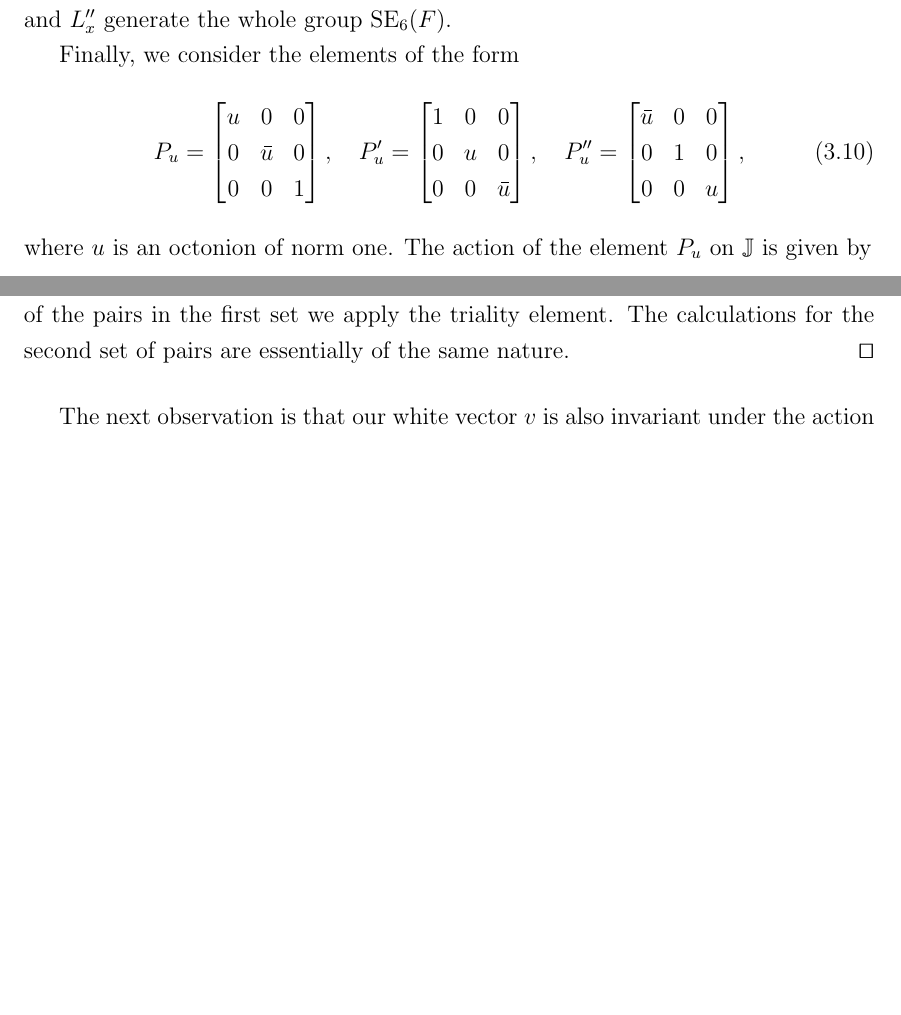
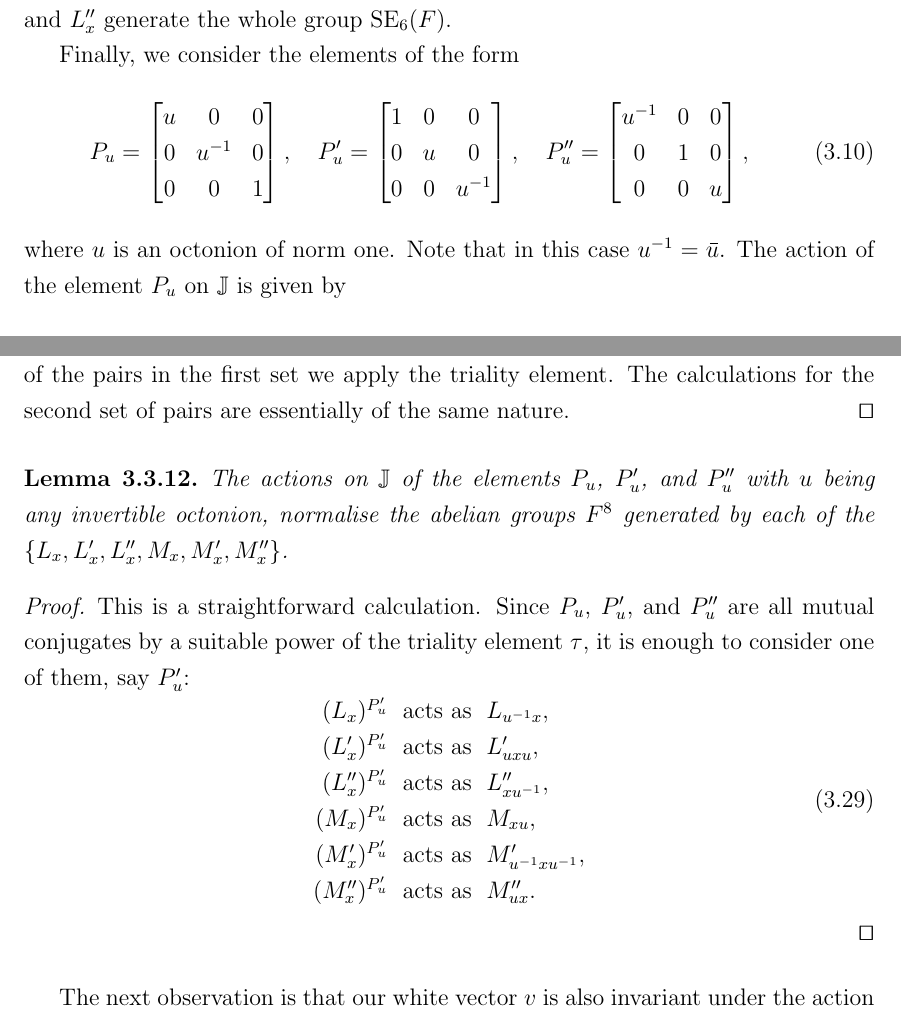
Before and after one commit to ystepanoff/PhD, a LaTeX thesis (thesis.tex, which reads Chapter2/chapter2.tex): two parts of pages 31 and 44 of 103, joined at a grey line, cut so that both start at the same text, the shorter picture padded with empty space. Compiled offline with pdfLaTeX; a LaTeX package or settings file that is missing is left out.

Commit message:
[2020-05-07] Chapter 3 update

```diff
--- a/Chapter2/chapter2.tex
+++ b/Chapter2/chapter2.tex
@@ -207,21 +207,21 @@ Finally, we consider the elements of the form
 \begin{equation}
 	P_u = \begin{bmatrix}
 		u & 0 & 0 \\
-		0 & \ovu & 0 \\
+		0 & u^{-1} & 0 \\
 		0 & 0 & 1
 	\end{bmatrix},\quad
 	P_u' = \begin{bmatrix}
 		1 & 0 & 0 \\
 		0 & u & 0 \\
-		0 & 0 & \ovu
+		0 & 0 & u^{-1}
 	\end{bmatrix},\quad
 	P_u'' = \begin{bmatrix}
-		\ovu & 0 & 0 \\
+		u^{-1} & 0 & 0 \\
 		0 & 1 & 0 \\
 		0 & 0 & u
 	\end{bmatrix},
 \end{equation}
-where $u$ is an octonion of norm one. The action of the element $P_u$ on $\J$ is given by
+where $u$ is an octonion of norm one. Note that in this case $u^{-1} = \ovu$. The action of the element $P_u$ on $\J$ is given by
 \begin{equation}
     \begin{array}{r@{\;}c@{\;}l}
 	P_u: (a,b,c\mid A, B, C) & \mapsto & (a,b,c\mid uA, Bu, \ovu  C \ovu ).
@@ -886,6 +886,27 @@ where $x,y \in \O$.
     of the same nature.
 \end{proof}
 
+\begin{lemma}
+	\label{lemma:1_pu_normalise_f8}
+	The actions on $\J$ of the elements $P_u$, $P_u'$, and $P_u''$ with $u$ being any invertible octonion,
+	normalise the abelian groups $F^8$ generated by each of the
+	$\{L_x,L_x',L_x'',M_x,M_x',M_x''\}$.
+\end{lemma}
+
+\begin{proof}
+	This is a straightforward calculation. Since $P_u$, $P_u'$, and $P_u''$ are all mutual conjugates by a suitable power of the triality element
+	$\tau$, it is enough to consider one of them, say $P_u'$:
+	\begin{equation}
+		\begin{array}{r@{\;}c@{\;}l}
+			(L_x)^{P_u'} & \text{ acts as } & L_{u^{-1} x}, \\
+			(L_x')^{P_u'} & \text{ acts as } & L_{u x u}', \\
+			(L_x'')^{P_u'} & \text{ acts as } & L_{x u^{-1}}'', \\
+			(M_x)^{P_u'} & \text{ acts as } & M_{x u}, \\
+			(M_x')^{P_u'} & \text{ acts as } & M_{u^{-1} x u^{-1}}', \\
+			(M_x'')^{P_u'} & \text{ acts as } & M_{u x}''.
+		\end{array}
+	\end{equation}
+\end{proof}
 The next observation is that our white vector $v$ is also invariant under the action of the
 elements
     \begin{equation}
```
Also changed, not shown: thesis.pdf, 8 other files.
